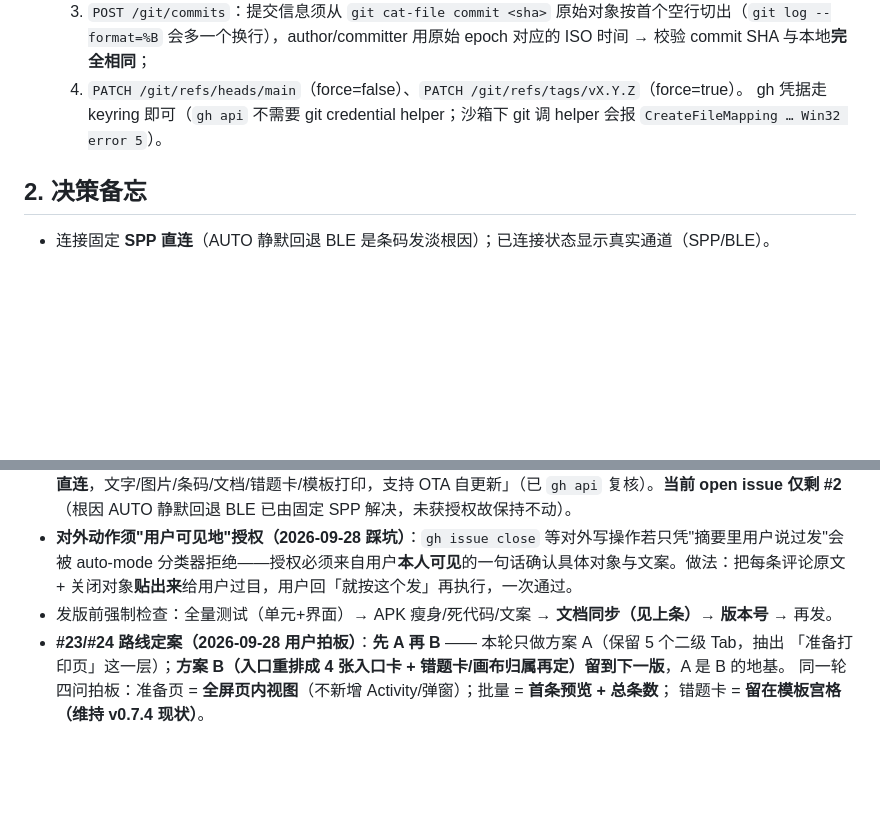
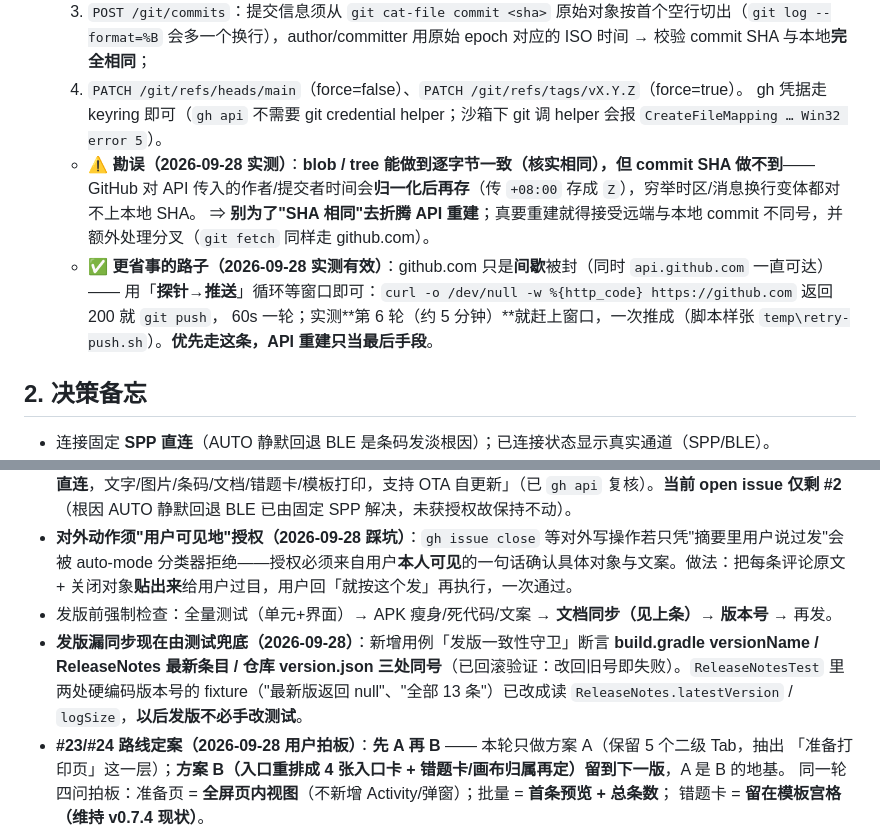
Before and after one commit to kikyang/qring-print-android, a Markdown page: CONTEXT.md, 2 parts joined by grey strips. GitHub-like rendering; blank space fills up the shorter version.

Commit message:
docs: 勘误 Git Data API 推送配方（commit SHA 做不到相同）+ 记发版一致性守卫
- CONTEXT §1 勘误：blob/tree 能逐字节一致，但 GitHub 会归一化作者时间后再存
  （+08:00 → Z），commit SHA 必然不同 → 别为"SHA 相同"折腾 API 重建，会让远端
  与本地分叉；优先用 probe→push 循环等 github.com 窗口（实测第 6 轮约 5 分钟推成）
- CONTEXT §2：发版漏同步现由「发版一致性守卫」用例兜底（gradle/ReleaseNotes/
  version.json 三处同号，已回滚验证）；ReleaseNotesTest 硬编码版本号 fixture 已改为自算

Co-Authored-By: Claude Code <noreply@anthropic.com>

```diff
--- a/CONTEXT.md
+++ b/CONTEXT.md
@@ -24,6 +24,12 @@
   3. `POST /git/commits`：提交信息须从 `git cat-file commit <sha>` 原始对象按首个空行切出（`git log --format=%B` 会多一个换行），author/committer 用原始 epoch 对应的 ISO 时间 → 校验 commit SHA 与本地**完全相同**；
   4. `PATCH /git/refs/heads/main`（force=false）、`PATCH /git/refs/tags/vX.Y.Z`（force=true）。
   gh 凭据走 keyring 即可（`gh api` 不需要 git credential helper；沙箱下 git 调 helper 会报 `CreateFileMapping … Win32 error 5`）。
+  - ⚠️ **勘误（2026-09-28 实测）**：**blob / tree 能做到逐字节一致（核实相同），但 commit SHA 做不到**——
+    GitHub 对 API 传入的作者/提交者时间会**归一化后再存**（传 `+08:00` 存成 `Z`），穷举时区/消息换行变体都对不上本地 SHA。
+    ⇒ **别为了"SHA 相同"去折腾 API 重建**；真要重建就得接受远端与本地 commit 不同号，并额外处理分叉（`git fetch` 同样走 github.com）。
+  - ✅ **更省事的路子（2026-09-28 实测有效）**：github.com 只是**间歇**被封（同时 `api.github.com` 一直可达）——
+    用「**探针→推送**」循环等窗口即可：`curl -o /dev/null -w %{http_code} https://github.com` 返回 200 就 `git push`，
+    60s 一轮；实测**第 6 轮（约 5 分钟）**就赶上窗口，一次推成（脚本样张 `temp\retry-push.sh`）。**优先走这条，API 重建只当最后手段**。
 
 ## 2. 决策备忘
 
@@ -41,6 +47,7 @@
 - **GitHub issue 实况（2026-09-28 核实并已办结，纠正旧记录）**：#5 **已由提交者 `manhere` 9-21 自行关闭**（v0.7.7 修复 12 天后，无异议 = 修复被接受）；#2（打印淡）我方 **8-17/8-21 已各回帖一次**、#4（UI 观感）我方 **8-17 已回帖**——**旧待办里"#2/#4 待回帖"是过期记录**。**#31 已办结（9-28，用户逐字确认文案后执行）**：#4 回帖（8 套主题已上线 + 位置 + 请其说具体哪一屏）后关闭、#1/#3 回帖后关闭、仓库 description 由「BLE 通道」改为「**SPP 直连**，文字/图片/条码/文档/错题卡/模板打印，支持 OTA 自更新」（已 `gh api` 复核）。**当前 open issue 仅剩 #2**（根因 AUTO 静默回退 BLE 已由固定 SPP 解决，未获授权故保持不动）。
 - **对外动作须"用户可见地"授权（2026-09-28 踩坑）**：`gh issue close` 等对外写操作若只凭"摘要里用户说过发"会被 auto-mode 分类器拒绝——授权必须来自用户**本人可见**的一句话确认具体对象与文案。做法：把每条评论原文 + 关闭对象**贴出来**给用户过目，用户回「就按这个发」再执行，一次通过。
 - 发版前强制检查：全量测试（单元+界面）→ APK 瘦身/死代码/文案 → **文档同步（见上条）→ 版本号 →** 再发。
+- **发版漏同步现在由测试兜底（2026-09-28）**：新增用例「发版一致性守卫」断言 **build.gradle versionName / ReleaseNotes 最新条目 / 仓库 version.json 三处同号**（已回滚验证：改回旧号即失败）。`ReleaseNotesTest` 里两处硬编码版本号的 fixture（"最新版返回 null"、"全部 13 条"）已改成读 `ReleaseNotes.latestVersion` / `logSize`，**以后发版不必手改测试**。
 - **#23/#24 路线定案（2026-09-28 用户拍板）**：**先 A 再 B** —— 本轮只做方案 A（保留 5 个二级 Tab，抽出
   「准备打印页」这一层）；**方案 B（入口重排成 4 张入口卡 + 错题卡/画布归属再定）留到下一版**，A 是 B 的地基。
   同一轮四问拍板：准备页 = **全屏页内视图**（不新增 Activity/弹窗）；批量 = **首条预览 + 总条数**；
```
